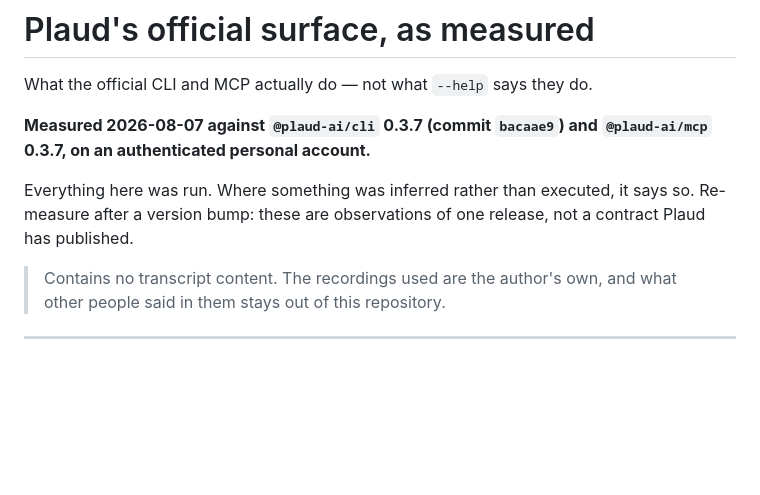
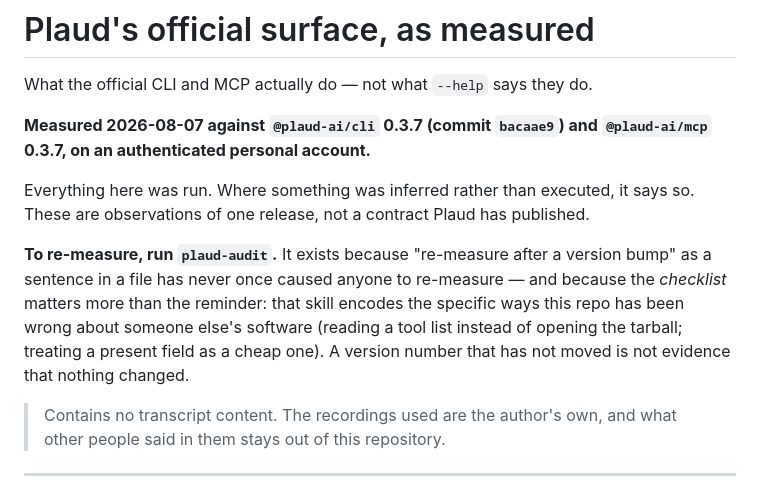
Before and after one commit to PsychQuant/plaud-mcp-connector, a Markdown page: docs/official-surface.md, the part around the change. Drawn GitHub-style; blank space fills up the shorter version.

```diff
--- a/docs/official-surface.md
+++ b/docs/official-surface.md
@@ -6,8 +6,15 @@ What the official CLI and MCP actually do — not what `--help` says they do.
 `@plaud-ai/mcp` 0.3.7, on an authenticated personal account.**
 
 Everything here was run. Where something was inferred rather than executed, it
-says so. Re-measure after a version bump: these are observations of one release,
-not a contract Plaud has published.
+says so. These are observations of one release, not a contract Plaud has
+published.
+
+**To re-measure, run `plaud-audit`.** It exists because "re-measure after a
+version bump" as a sentence in a file has never once caused anyone to re-measure —
+and because the *checklist* matters more than the reminder: that skill encodes the
+specific ways this repo has been wrong about someone else's software (reading a
+tool list instead of opening the tarball; treating a present field as a cheap
+one). A version number that has not moved is not evidence that nothing changed.
 
 > Contains no transcript content. The recordings used are the author's own, and
 > what other people said in them stays out of this repository.
```
Also changed, not shown: skills/plaud-audit/SKILL.md (added, +178 -0 lines).
